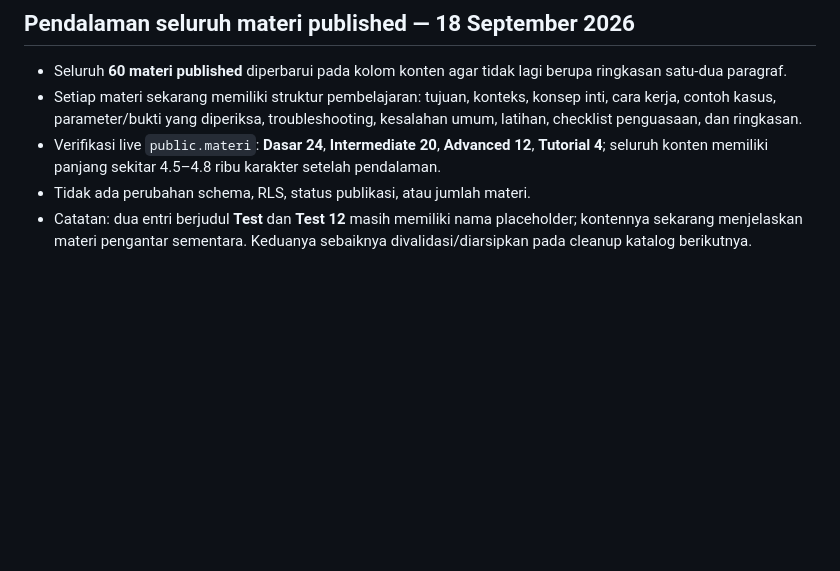
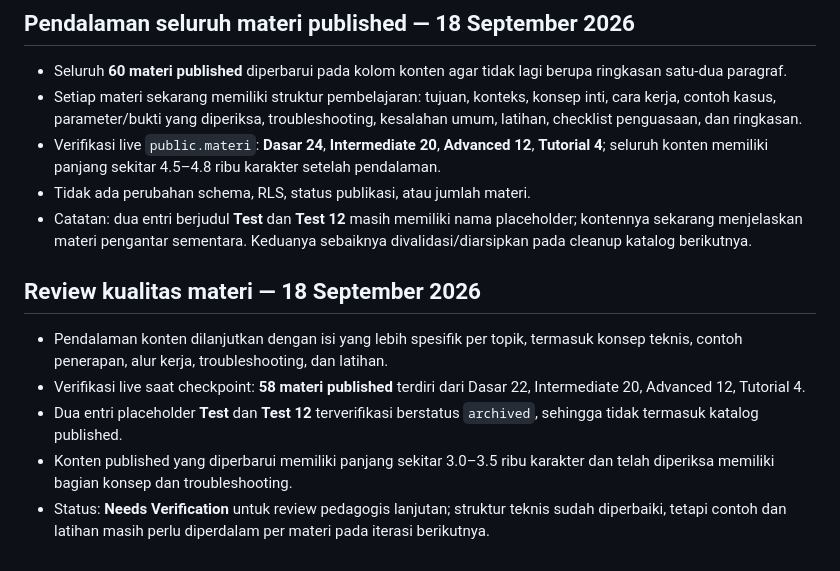
Before and after one commit to kryznanet/learn, a Markdown page: docs/PROJECT-STATUS.md, the part around the change. Rendered like a GitHub page; blank space fills up the shorter version.

Commit message:
docs: record material quality review

```diff
--- a/docs/PROJECT-STATUS.md
+++ b/docs/PROJECT-STATUS.md
@@ -297,3 +297,12 @@ Kategori materi published dinormalisasi menjadi empat kategori publik: `Dasar`,
 - Verifikasi live `public.materi`: **Dasar 24**, **Intermediate 20**, **Advanced 12**, **Tutorial 4**; seluruh konten memiliki panjang sekitar 4.5–4.8 ribu karakter setelah pendalaman.
 - Tidak ada perubahan schema, RLS, status publikasi, atau jumlah materi.
 - Catatan: dua entri berjudul **Test** dan **Test 12** masih memiliki nama placeholder; kontennya sekarang menjelaskan materi pengantar sementara. Keduanya sebaiknya divalidasi/diarsipkan pada cleanup katalog berikutnya.
+
+
+## Review kualitas materi — 18 September 2026
+
+- Pendalaman konten dilanjutkan dengan isi yang lebih spesifik per topik, termasuk konsep teknis, contoh penerapan, alur kerja, troubleshooting, dan latihan.
+- Verifikasi live saat checkpoint: **58 materi published** terdiri dari Dasar 22, Intermediate 20, Advanced 12, Tutorial 4.
+- Dua entri placeholder **Test** dan **Test 12** terverifikasi berstatus `archived`, sehingga tidak termasuk katalog published.
+- Konten published yang diperbarui memiliki panjang sekitar 3.0–3.5 ribu karakter dan telah diperiksa memiliki bagian konsep dan troubleshooting.
+- Status: **Needs Verification** untuk review pedagogis lanjutan; struktur teknis sudah diperbaiki, tetapi contoh dan latihan masih perlu diperdalam per materi pada iterasi berikutnya.
```
